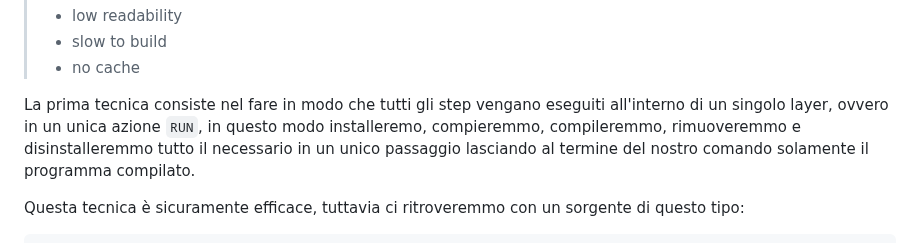
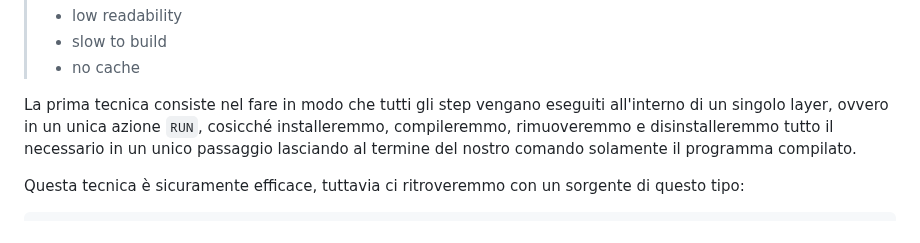
Before and after one commit to Zavy86/docker-course, a Markdown page: topics/11-reduce-images-size/IT.md, the part around the change. Drawn GitHub-style.

Commit message:
style: improve language clarity in IT.md

```diff
--- a/topics/11-reduce-images-size/IT.md
+++ b/topics/11-reduce-images-size/IT.md
@@ -69,8 +69,8 @@ una compilazione a più stadi, vediamole insieme.
 > - no cache
 
 La prima tecnica consiste nel fare in modo che tutti gli step vengano eseguiti all'interno di un singolo layer, ovvero
-in un unica azione `RUN`, in questo modo installeremo, compieremmo, compileremmo, rimuoveremmo e disinstalleremmo tutto
-il necessario in un unico passaggio lasciando al termine del nostro comando solamente il programma compilato.
+in un unica azione `RUN`, cosicché installeremmo, compileremmo, rimuoveremmo e disinstalleremmo tutto il necessario in
+un unico passaggio lasciando al termine del nostro comando solamente il programma compilato.
 
 Questa tecnica è sicuramente efficace, tuttavia ci ritroveremmo con un sorgente di questo tipo:
 
```
